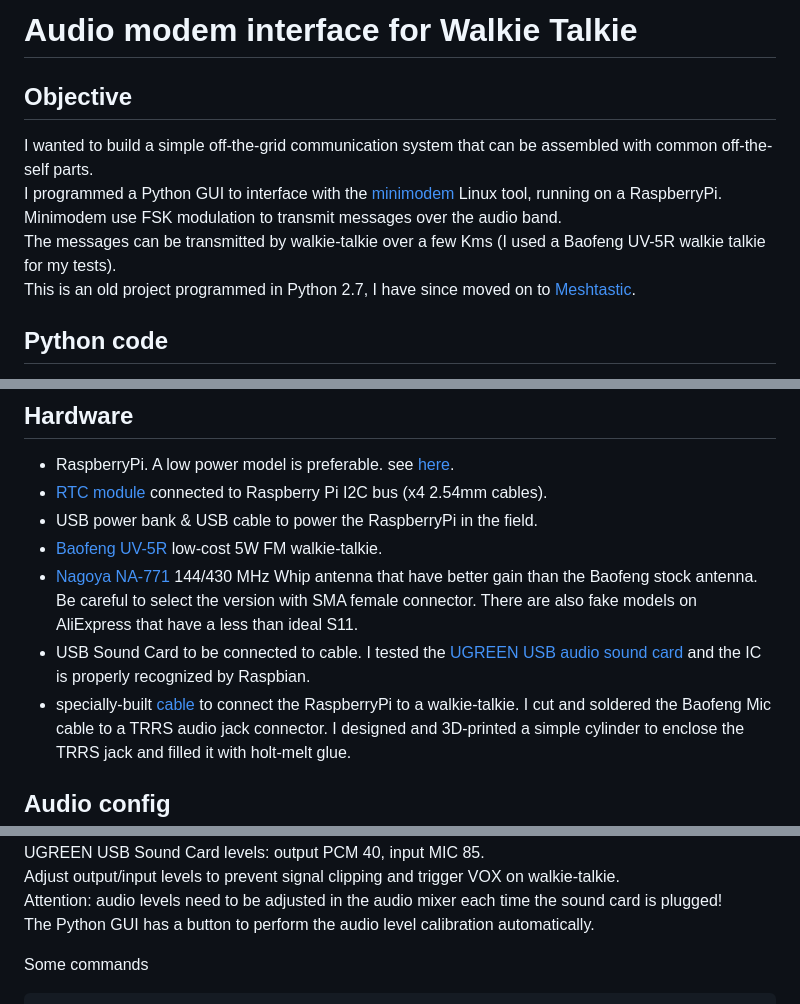
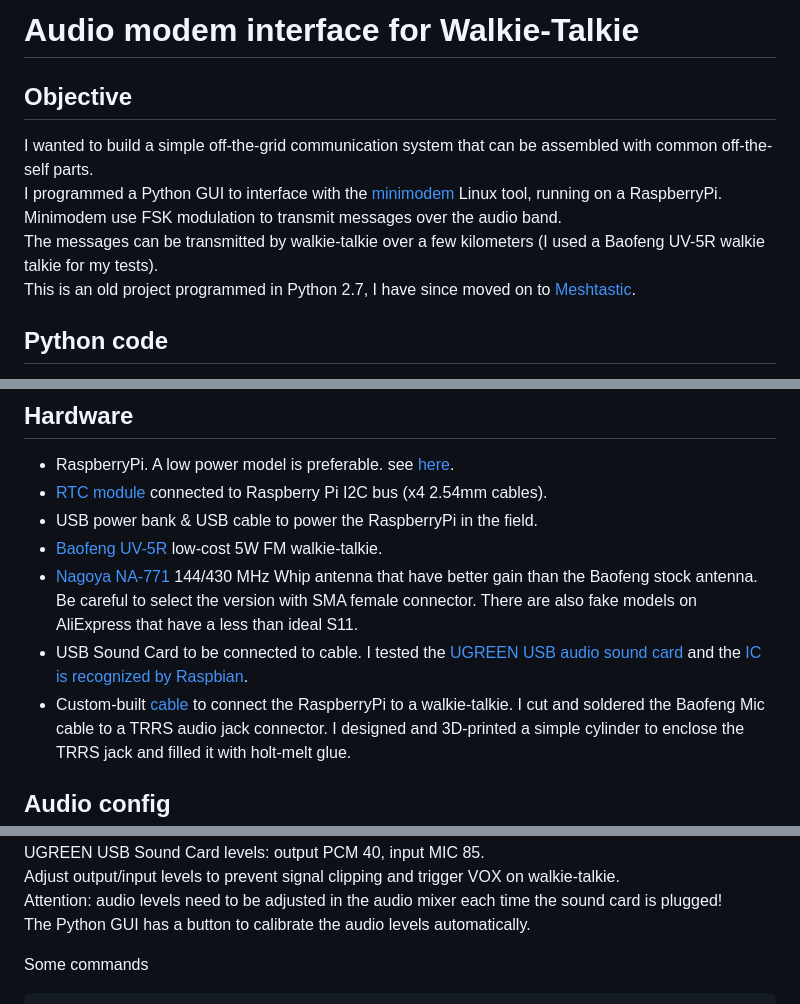
Before and after one commit to carpet852/Audio_modem, a Markdown page: README.md, 3 parts joined by grey strips. Rendered like a GitHub page.

````diff
--- a/README.md
+++ b/README.md
@@ -1,10 +1,10 @@
-# Audio modem interface for Walkie Talkie
+# Audio modem interface for Walkie-Talkie
 
 ## Objective
 I wanted to build a simple off-the-grid communication system that can be assembled with common off-the-self parts.
 I programmed a Python GUI to interface with the [minimodem](http://www.whence.com/minimodem/) Linux tool, running on a RaspberryPi.
 Minimodem use FSK modulation to transmit messages over the  audio band.
-The messages can be transmitted by walkie-talkie over a few Kms (I used a Baofeng UV-5R walkie talkie for my tests).
+The messages can be transmitted by walkie-talkie over a few kilometers (I used a Baofeng UV-5R walkie talkie for my tests).
 This is an old project programmed in Python 2.7, I have since moved on to [Meshtastic](https://meshtastic.org/).
 
 ## Python code
@@ -29,7 +29,7 @@ $ sudo pip install PySimpleGUI27
 - [Nagoya NA-771](https://baofengtech.com/product/nagoya-na-771/) 144/430 MHz Whip antenna that have better gain than the Baofeng stock antenna.
 Be careful to select the version with SMA female connector. There are also fake models on AliExpress that have a less than ideal S11.
-- USB Sound Card to be connected to cable. I tested the [UGREEN USB audio sound card](https://www.aliexpress.com/item/4001299124074.html) and the IC is properly recognized by Raspbian.
-- specially-built [cable](https://github.com/carpet852/Audio_modem/blob/main/hardware/IMG_2892.jpg) to connect the RaspberryPi to a walkie-talkie.
+- USB Sound Card to be connected to cable. I tested the [UGREEN USB audio sound card](https://www.aliexpress.com/item/4001299124074.html) and the [IC is recognized by Raspbian](https://github.com/carpet852/Audio_modem/blob/main/hardware/UGREEN_usb_audio.png).
+- Custom-built [cable](https://github.com/carpet852/Audio_modem/blob/main/hardware/IMG_2892.jpg) to connect the RaspberryPi to a walkie-talkie.
 I cut and soldered the Baofeng Mic cable to a TRRS audio jack connector.
 I designed and 3D-printed a simple cylinder to enclose the TRRS jack and filled it with holt-melt glue.
 
@@ -39,7 +39,7 @@ I found VOX level 2 to be good enough.
 UGREEN USB Sound Card levels: output PCM 40, input MIC 85.
 Adjust output/input levels to prevent signal clipping and trigger VOX on walkie-talkie.
 Attention: audio levels need to be adjusted in the audio mixer each time the sound card is plugged!
-The Python GUI has a button to perform the audio level calibration automatically.
+The Python GUI has a button to calibrate the audio levels automatically.
 
 Some commands
 ```
````
Also changed, not shown: other parts of README.md (+3 -3 lines).
